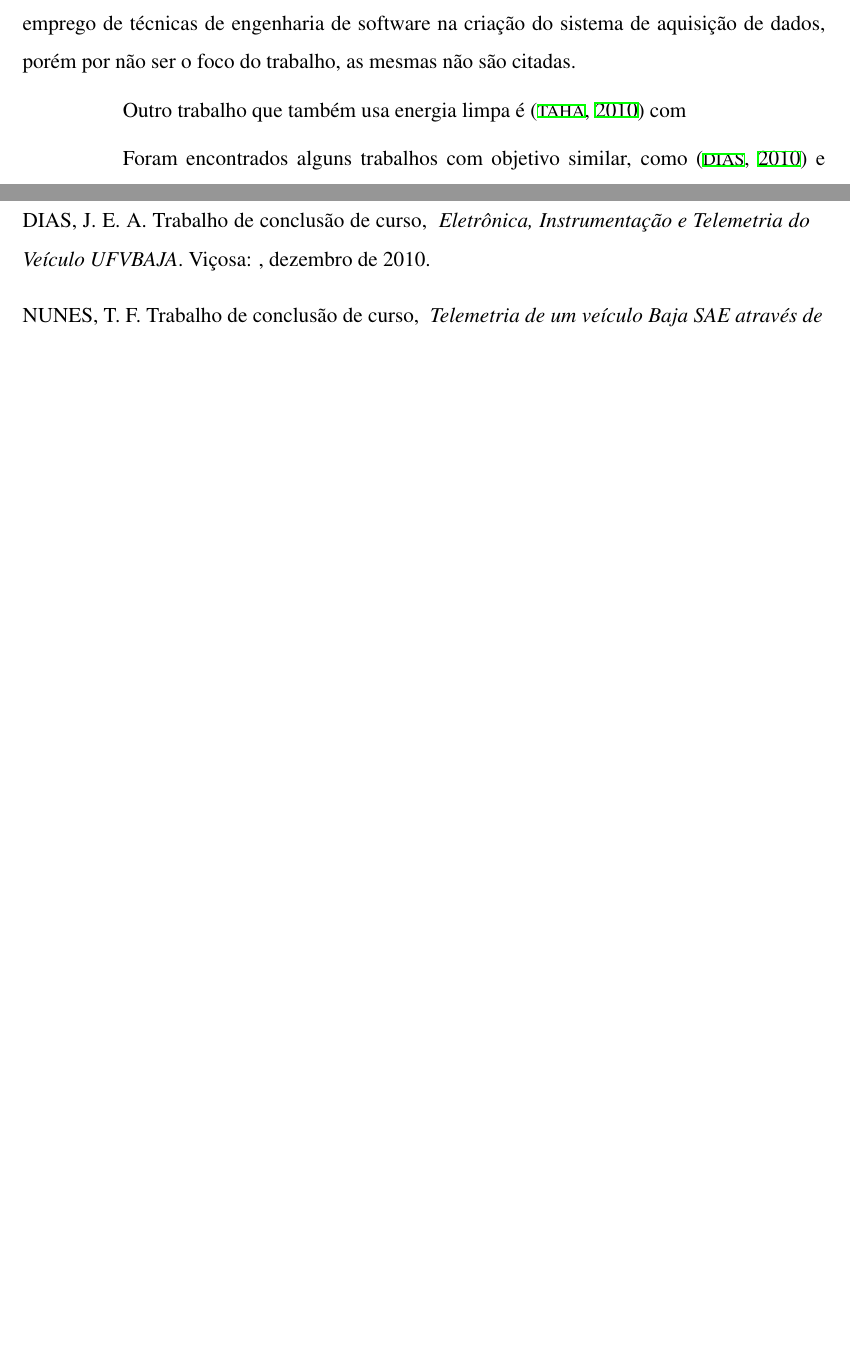
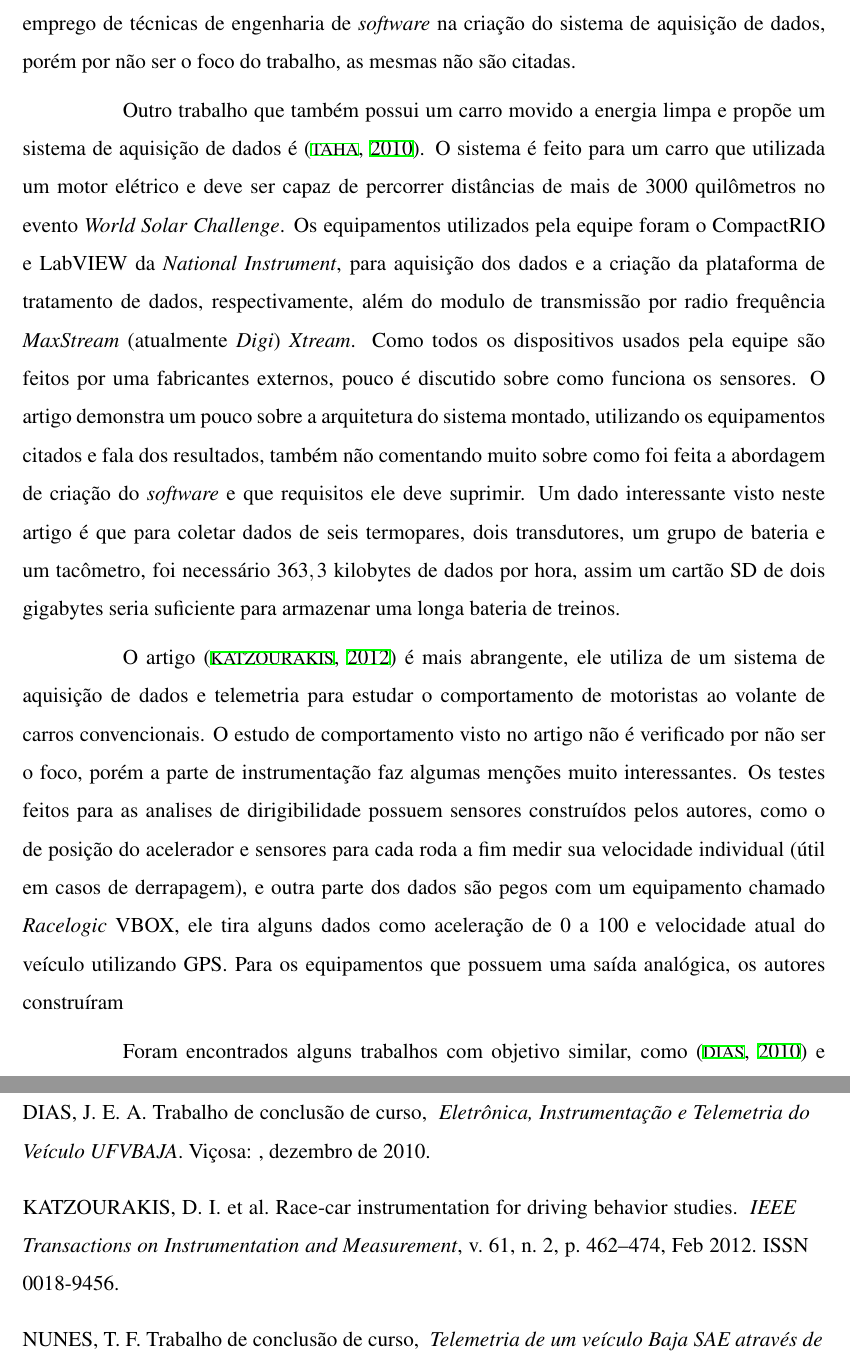
Before and after one commit to nobreconfrade/TCC, a LaTeX thesis (tcc1/main.tex, which reads tcc1/referencias.bib, tcc1/trabalhos.tex): two parts of pages 15 and 19 of 19 before the commit and two parts of pages 15 and 20 of 20 after it, joined at a grey line, cut so that both start at the same text, the shorter picture padded with empty space. The pictures show the PDF file tcc1/main.pdf that the author committed with the source.

Commit message:
mais um pouco de trabs relacionados

```diff
--- a/tcc1/referencias.bib
+++ b/tcc1/referencias.bib
@@ -91,3 +91,11 @@ keywords={data acquisition;solar powered vehicles;tachometers;telemetry;thermoco
 doi={10.1109/ICCEA.2010.26},
 ISSN={},
 month={March},}
+
+@ARTICLE{racecarInstrumentationFor2012,
+author={D. I. Katzourakis and E. Velenis and D. Abbink and R. Happee and E. Holweg},
+journal={IEEE Transactions on Instrumentation and Measurement},
+title={Race-Car Instrumentation for Driving Behavior Studies},
+year={2012},
+volume={61},
+number={2},
--- a/tcc1/trabalhos.tex
+++ b/tcc1/trabalhos.tex
@@ -12,9 +12,11 @@ O trabalho de \cite{gprsTelemetrySystem2013} propõe uma solução de telemetria
 	\item Eficiência energética;
 \end{itemize}
 
-Todas estas informações disponíveis são muito interessantes, porém \cite{gprsTelemetrySystem2013} não se aprofunda na sua construção, o que poderia aumentar em muito a relevância deste trabalho para o projeto proposto. Como é comentado, existe um indício de emprego de técnicas de engenharia de software na criação do sistema de aquisição de dados, porém por não ser o foco do trabalho, as mesmas não são citadas.
+Todas estas informações disponíveis são muito interessantes, porém \cite{gprsTelemetrySystem2013} não se aprofunda na sua construção, o que poderia aumentar em muito a relevância deste trabalho para o projeto proposto. Como é comentado, existe um indício de emprego de técnicas de engenharia de \textit{software} na criação do sistema de aquisição de dados, porém por não ser o foco do trabalho, as mesmas não são citadas.
 
-Outro trabalho que também usa energia limpa é \cite{applicationOfData2010} com
+Outro trabalho que também possui um carro movido a energia limpa e propõe um sistema de aquisição de dados é \cite{applicationOfData2010}. O sistema é feito para um carro que utilizada um motor elétrico e deve ser capaz de percorrer distâncias de mais de 3000 quilômetros no evento \textit{World Solar Challenge}. Os equipamentos utilizados pela equipe foram o CompactRIO e LabVIEW da \textit{National Instrument}, para aquisição dos dados e a criação da plataforma de tratamento de dados, respectivamente, além do modulo de transmissão por radio frequência \textit{MaxStream} (atualmente \textit{Digi}) \textit{Xtream}. Como todos os dispositivos usados pela equipe são feitos por uma fabricantes externos, pouco é discutido sobre como funciona os sensores. O artigo demonstra um pouco sobre a arquitetura do sistema montado, utilizando os equipamentos citados e fala dos resultados, também não comentando muito sobre como foi feita a abordagem de criação do \textit{software} e que requisitos ele deve suprimir. Um dado interessante visto neste artigo é que para coletar dados de seis termopares, dois transdutores, um grupo de bateria e um tacômetro, foi necessário $363,3$ kilobytes de dados por hora, assim um cartão SD de dois gigabytes seria suficiente para armazenar uma longa bateria de treinos.
+
+O artigo \cite{racecarInstrumentationFor2012} é mais abrangente, ele utiliza de um sistema de aquisição de dados e telemetria para estudar o comportamento de motoristas ao volante de carros convencionais. O estudo de comportamento visto no artigo não é verificado por não ser o foco, porém a parte de instrumentação faz algumas menções muito interessantes. Os testes feitos para as analises de dirigibilidade possuem alguns sensores construídos pelos autores, como o de posição do acelerador e sensores para cada roda a fim medir sua velocidade individual (útil em casos de derrapagem), e outra parte dos dados são pegos com um equipamento chamado \textit{Racelogic} VBOX, ele tira alguns dados como aceleração de 0 a 100 e velocidade atual do veículo utilizando GPS. Para as entradas analógicas foi comprado um sistema de aquisição de dados da \textit{National Instruments} modelo USB-6211 USB M Series, onde tais entradas eram direcionadas a ele. Para os sensores de velocidade das rodas foi utilizado uma placa de prototipagem AVR-P40-USB-8535 da \textit{Olimex} em conjunto com um microcontrolador \textit{Microchip} da família ATMega32.
 
 
 Foram encontrados alguns trabalhos com objetivo similar, como \cite{Dias2010} e \cite{Nunes2016} que tem propostas para criação de um sistema de telemetria para a modalidade baja SAE com um cenário muito similar ao denotado neste trabalho de conclusão de curso. \cite{Dias2010} Tem como foco a pesquisa, projeto e execução da parte de \textit{hardware} do sistema de telemetria, deixando a parte de \textit{software} para um segundo trabalho. Já \cite{Nunes2016} utiliza parte do que já foi projetado em outros anos na equipe Car-Kará para projetar um sistema completo de telemtria com duas ECUs, incluindo \textit{software} e \textit{hardware}.
```
Also changed, not shown: tcc1/main.pdf, tcc1/referencias.bib (5 more changed lines), tcc1/trabalhos.tex (2 more changed lines).
